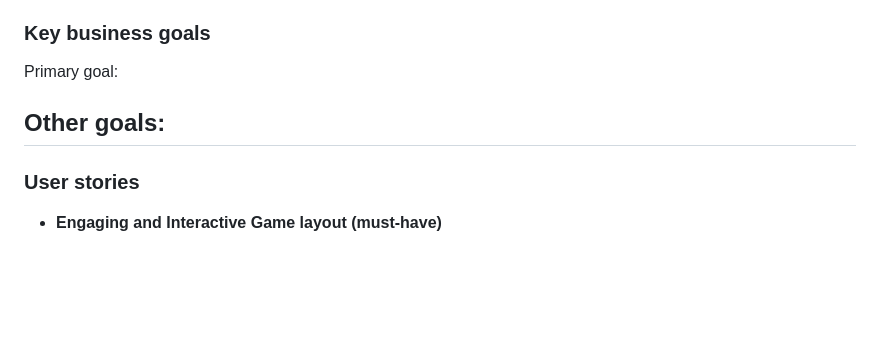
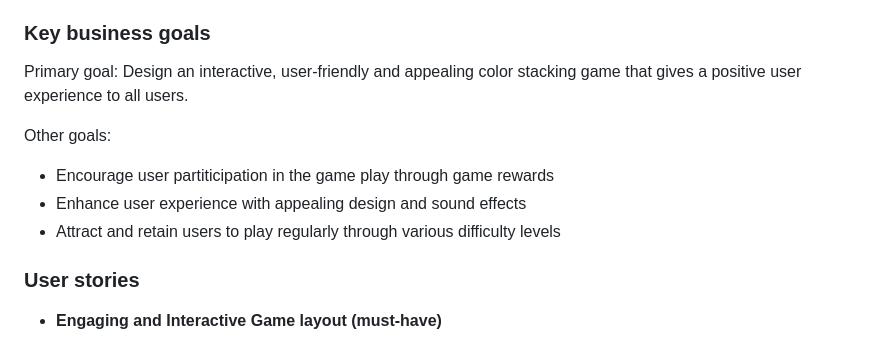
Before and after one commit to tumelo-maja/color-sort-game, a Markdown page: README.md, the part around the change. Rendered like a GitHub page; blank space fills up the shorter version.

Commit message:
Add primary and secondary goals for the color stacking game

```diff
--- a/README.md
+++ b/README.md
@@ -24,10 +24,13 @@ In this section, we provide all tasks related to project planning. User stories
 
 ### Key business goals
 
-Primary goal:
+Primary goal: Design an interactive, user-friendly and appealing color stacking game that gives a positive user experience to all users.
 
 Other goals:
--
+- Encourage user partiticipation  in the game play through game rewards
+- Enhance user experience with appealing design and sound effects
+- Attract and retain users to play regularly through various difficulty levels
+
 
 ### User stories
 
```
